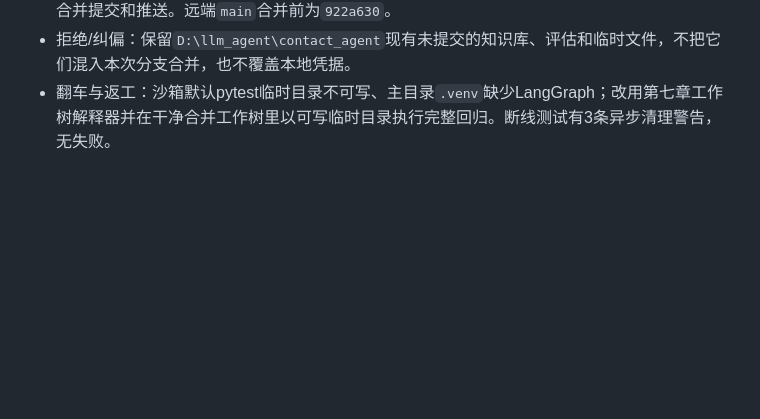
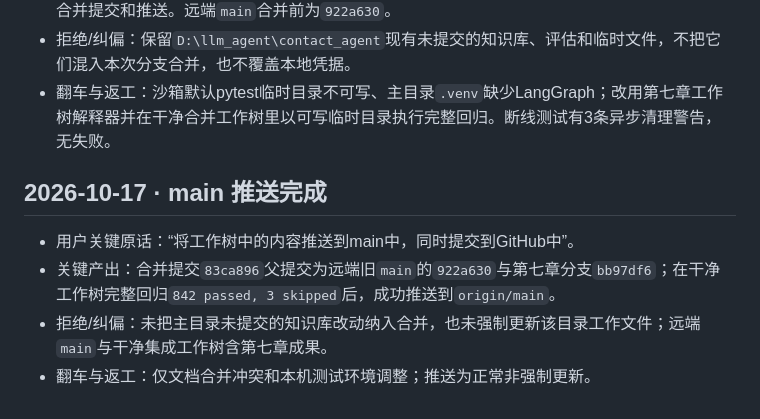
Before and after one commit to Fyang-Freddie/SayHelp-Customer-Service, a Markdown page: dev-notes/ch07.md, the part around the change. GitHub-like rendering; blank space fills up the shorter version.

Commit message:
docs(ch07): record main merge and GitHub push

```diff
--- a/dev-notes/ch07.md
+++ b/dev-notes/ch07.md
@@ -269,3 +269,10 @@
 - 关键产出：从干净的`origin/main`工作树合并`codex/ch07-context`；四处仅文档冲突按分支中更完整的开发记录、获批计划状态解决；合并后全套测试`842 passed, 3 skipped`（779.81秒），待合并提交和推送。远端`main`合并前为`922a630`。
 - 拒绝/纠偏：保留`D:\llm_agent\contact_agent`现有未提交的知识库、评估和临时文件，不把它们混入本次分支合并，也不覆盖本地凭据。
 - 翻车与返工：沙箱默认pytest临时目录不可写、主目录`.venv`缺少LangGraph；改用第七章工作树解释器并在干净合并工作树里以可写临时目录执行完整回归。断线测试有3条异步清理警告，无失败。
+
+## 2026-10-17 · main 推送完成
+
+- 用户关键原话：“将工作树中的内容推送到main中，同时提交到GitHub中”。
+- 关键产出：合并提交`83ca896`父提交为远端旧`main`的`922a630`与第七章分支`bb97df6`；在干净工作树完整回归`842 passed, 3 skipped`后，成功推送到`origin/main`。
+- 拒绝/纠偏：未把主目录未提交的知识库改动纳入合并，也未强制更新该目录工作文件；远端`main`与干净集成工作树含第七章成果。
+- 翻车与返工：仅文档合并冲突和本机测试环境调整；推送为正常非强制更新。
```
